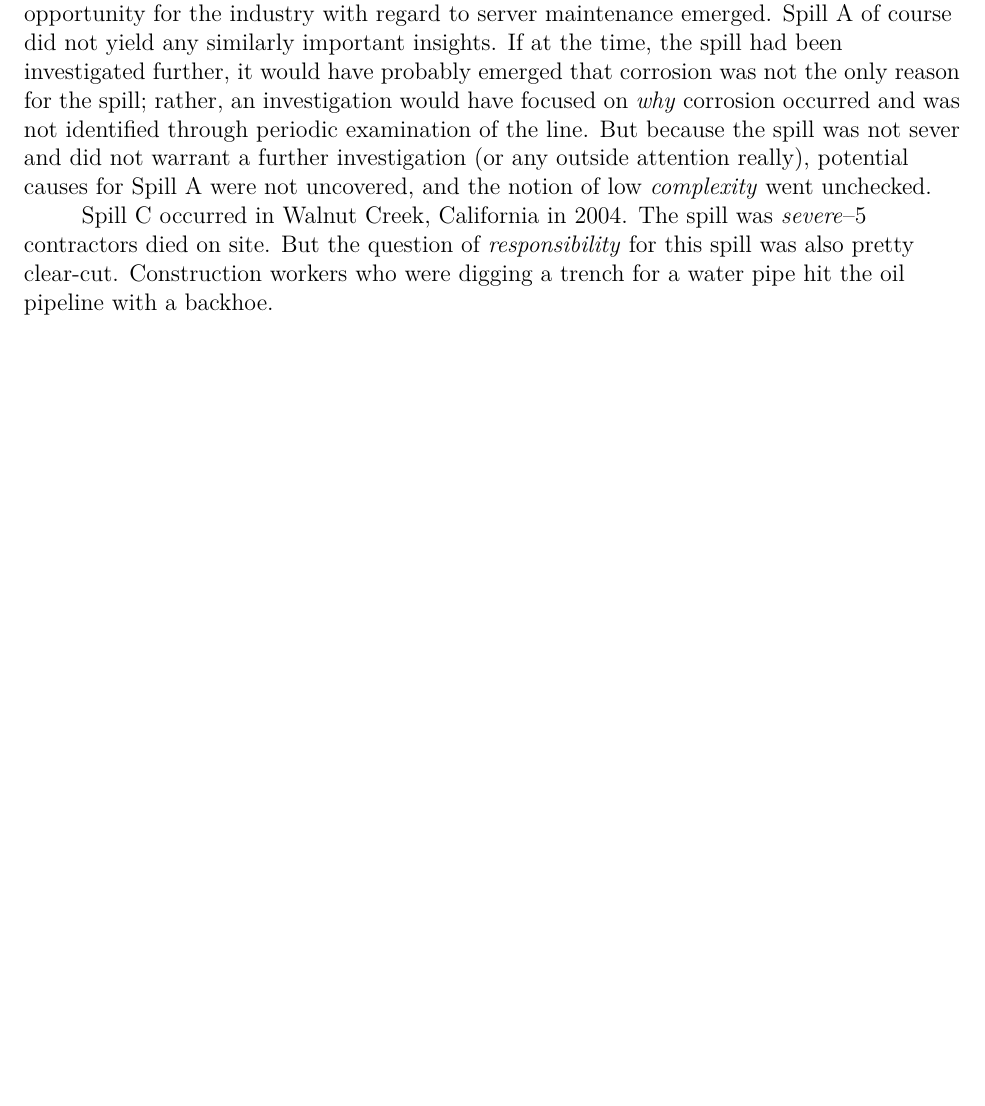
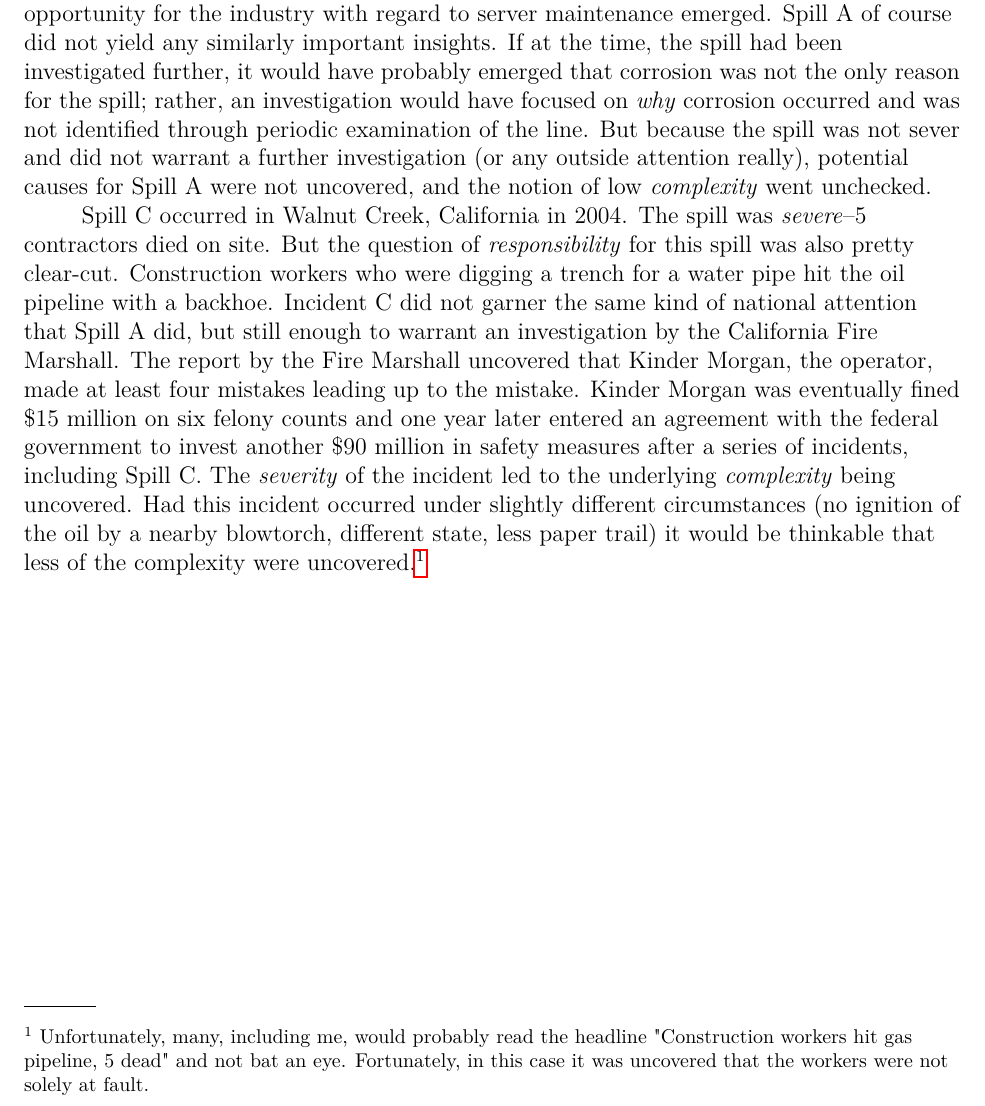
Before and after one commit to julianbarg/spills, a LaTeX paper (drafts/entry_2020-05-18/main.tex): part of page 3 of 4, cut so that both start at the same text, the shorter picture padded with empty space. Compiled offline with pdfLaTeX.

Commit message:
Added analysis of Spill C.

```diff
--- a/drafts/entry_2020-05-18/main.tex
+++ b/drafts/entry_2020-05-18/main.tex
@@ -32,11 +32,7 @@
 
 	The investigation into Spill B occurred because of the \textit{severity} of the spill [could reference mission of NTSB here]. Subsequently, the investigation uncovered some of the underlying issues regarding Spill B, for instance with regard to server maintenance. Only through the investigation was the full \textit{complexity} of Spill B uncovered. Because Spill B, in its full complexity, includes issues with server maintenance, a potential learning opportunity for the industry with regard to server maintenance emerged. Spill A of course did not yield any similarly important insights. If at the time, the spill had been investigated further, it would have probably emerged that corrosion was not the only reason for the spill; rather, an investigation would have focused on \textit{why} corrosion occurred and was not identified through periodic examination of the line. But because the spill was not sever and did not warrant a further investigation (or any outside attention really), potential causes for Spill A were not uncovered, and the notion of low \textit{complexity} went unchecked.
 
-	Spill C occurred in Walnut Creek, California in 2004. The spill was \textit{severe}--5 contractors died on site. But the question of \textit{responsibility} for this spill was also pretty clear-cut. Construction workers who were digging a trench for a water pipe hit the oil pipeline with a backhoe.
-
-
-
-
+	Spill C occurred in Walnut Creek, California in 2004. The spill was \textit{severe}--5 contractors died on site. But the question of \textit{responsibility} for this spill was also pretty clear-cut. Construction workers who were digging a trench for a water pipe hit the oil pipeline with a backhoe. Incident C did not garner the same kind of national attention that Spill A did, but still enough to warrant an investigation by the California Fire Marshall. The report by the Fire Marshall uncovered that Kinder Morgan, the operator, made at least four mistakes leading up to the mistake. Kinder Morgan was eventually fined \$15 million on six felony counts and one year later entered an agreement with the federal government to invest another \$90 million in safety measures after a series of incidents, including Spill C. The \textit{severity} of the incident led to the underlying \textit{complexity} being uncovered. Had this incident occurred under slightly different circumstances (no ignition of the oil by a nearby blowtorch, different state, less paper trail) it would be thinkable that less of the complexity were uncovered.\footnote{Unfortunately, many, including me, would probably read the headline "Construction workers hit gas pipeline, 5 dead" and not bat an eye. Fortunately, in this case it was uncovered that the workers were not solely at fault.}
 
 %	Chemicals spilled might enter the human food chain and lead to a local spike of the cancer rate that is hard to trace back.
 %
```
Also changed, not shown: drafts/entry_2020-05-18/main.pdf.
